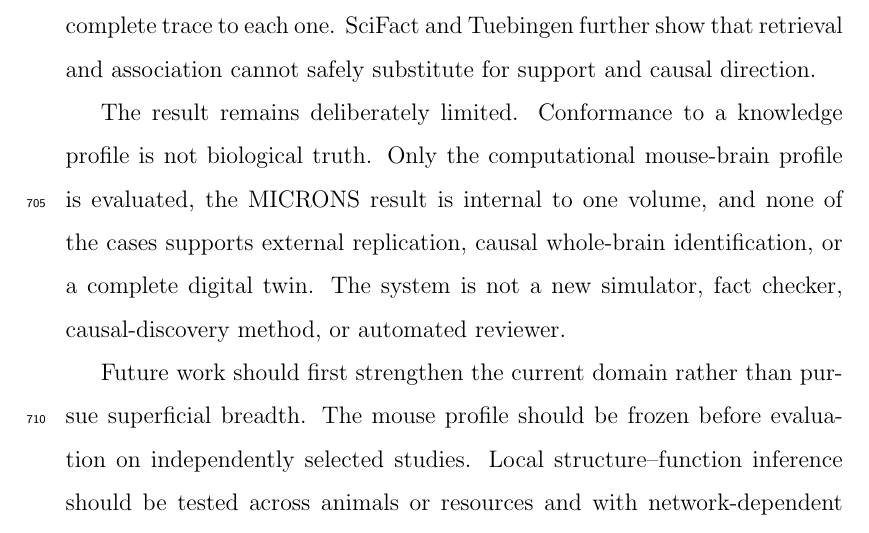
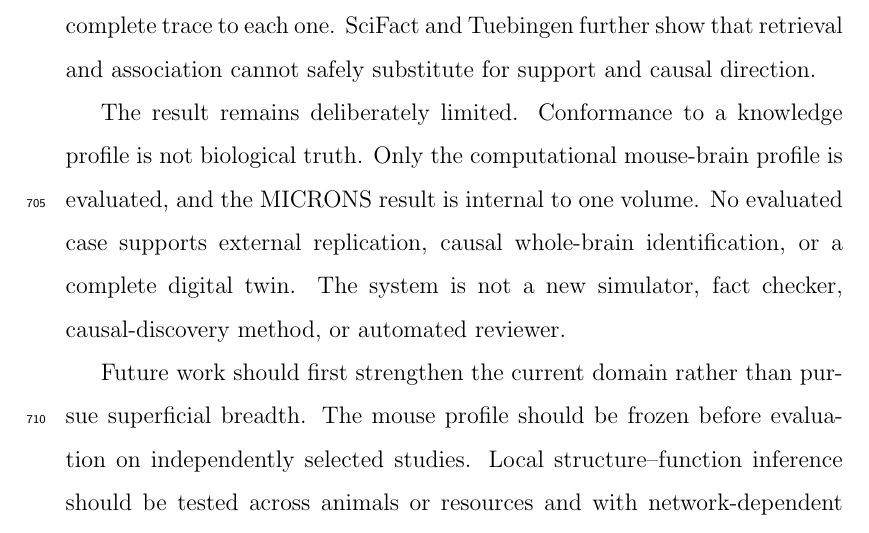
Before and after one commit to Fiutten/MouseClaimBench, a LaTeX paper (paper/main.tex, which reads paper/sections/conclusions.tex): part of page 39 of 48, cut so that both start at the same text. Compiled offline with pdfLaTeX.

Commit message:
Make submission boundaries machine-auditable

```diff
--- a/paper/sections/conclusions.tex
+++ b/paper/sections/conclusions.tex
@@ -5,7 +5,7 @@ This paper presented MouseClaimBench, an evidence-constrained \ac{kbs} for compu
 
 The evaluation provides evidence at three levels. Exhaustive state tests establish deterministic rule behaviour for the mechanistic claim. A known-truth structural-equation benchmark reduces the false-positive rate from $0.271$ for a prediction shortcut to $0.019$, with a corresponding increase in false-negative rate from $0.007$ to $0.070$. Four real mouse-brain cases produce forty bounded decisions. The new engine reproduces all forty and attaches a complete trace to each one. SciFact and Tuebingen further show that retrieval and association cannot safely substitute for support and causal direction.
 
-The result remains deliberately limited. Conformance to a knowledge profile is not biological truth. Only the computational mouse-brain profile is evaluated, the \ac{microns} result is internal to one volume, and none of the cases supports external replication, causal whole-brain identification, or a complete digital twin. The system is not a new simulator, fact checker, causal-discovery method, or automated reviewer.
+The result remains deliberately limited. Conformance to a knowledge profile is not biological truth. Only the computational mouse-brain profile is evaluated, and the \ac{microns} result is internal to one volume. No evaluated case supports external replication, causal whole-brain identification, or a complete digital twin. The system is not a new simulator, fact checker, causal-discovery method, or automated reviewer.
 
 Future work should first strengthen the current domain rather than pursue superficial breadth. The mouse profile should be frozen before evaluation on independently selected studies. Local structure--function inference should be tested across animals or resources and with network-dependent variance estimators. Upstream scientific verifiers and causal methods can be integrated as provenance-bearing fact producers. Semantic interoperability can then be extended through PROV-O-compatible export, profile-difference analysis, and explicit defeaters. A second domain profile is justified only when its vocabulary, predicates, and validation cases are independently available.
 
```
Also changed, not shown: sections/conclusions.tex (+1 -1 lines), README.md.
